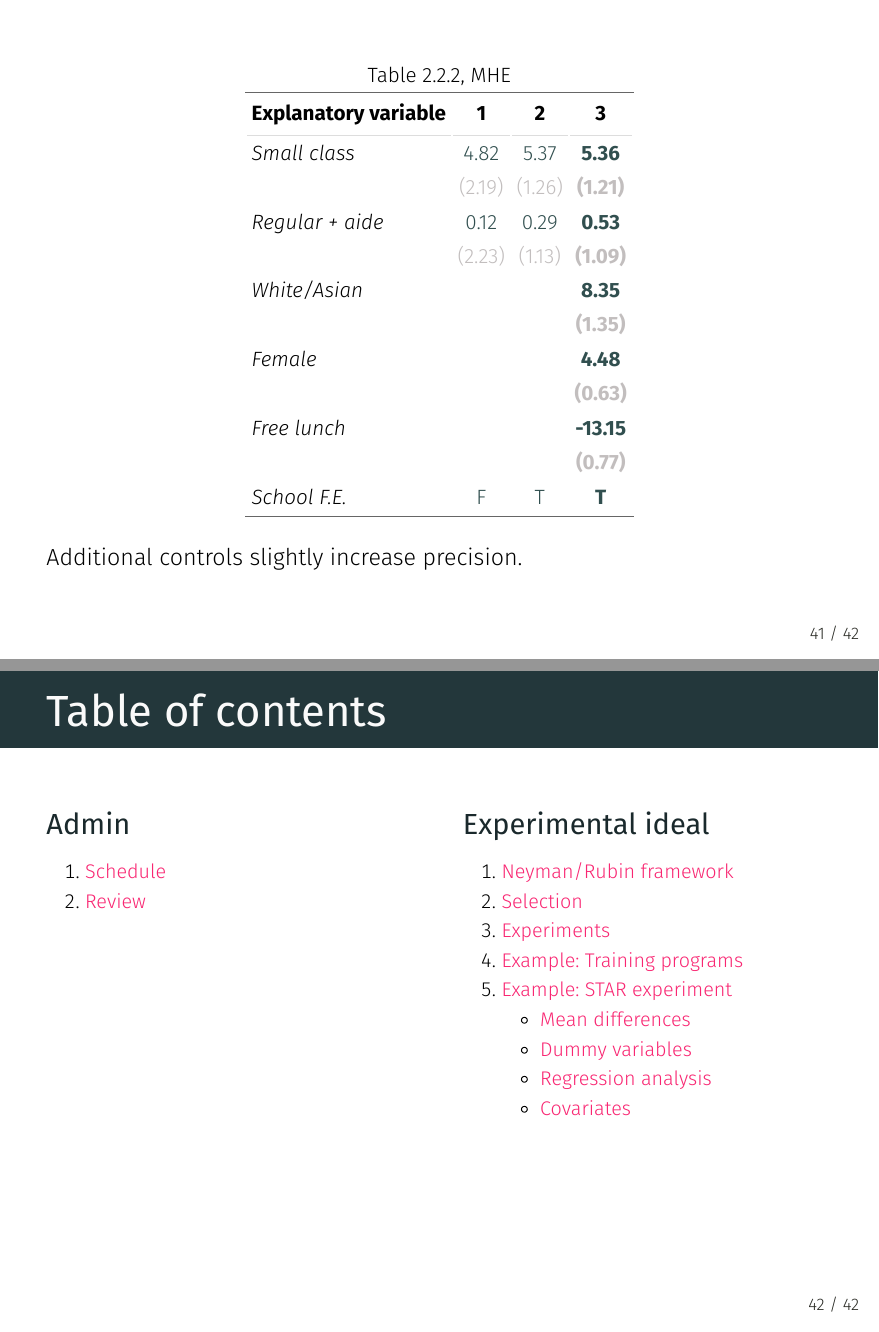
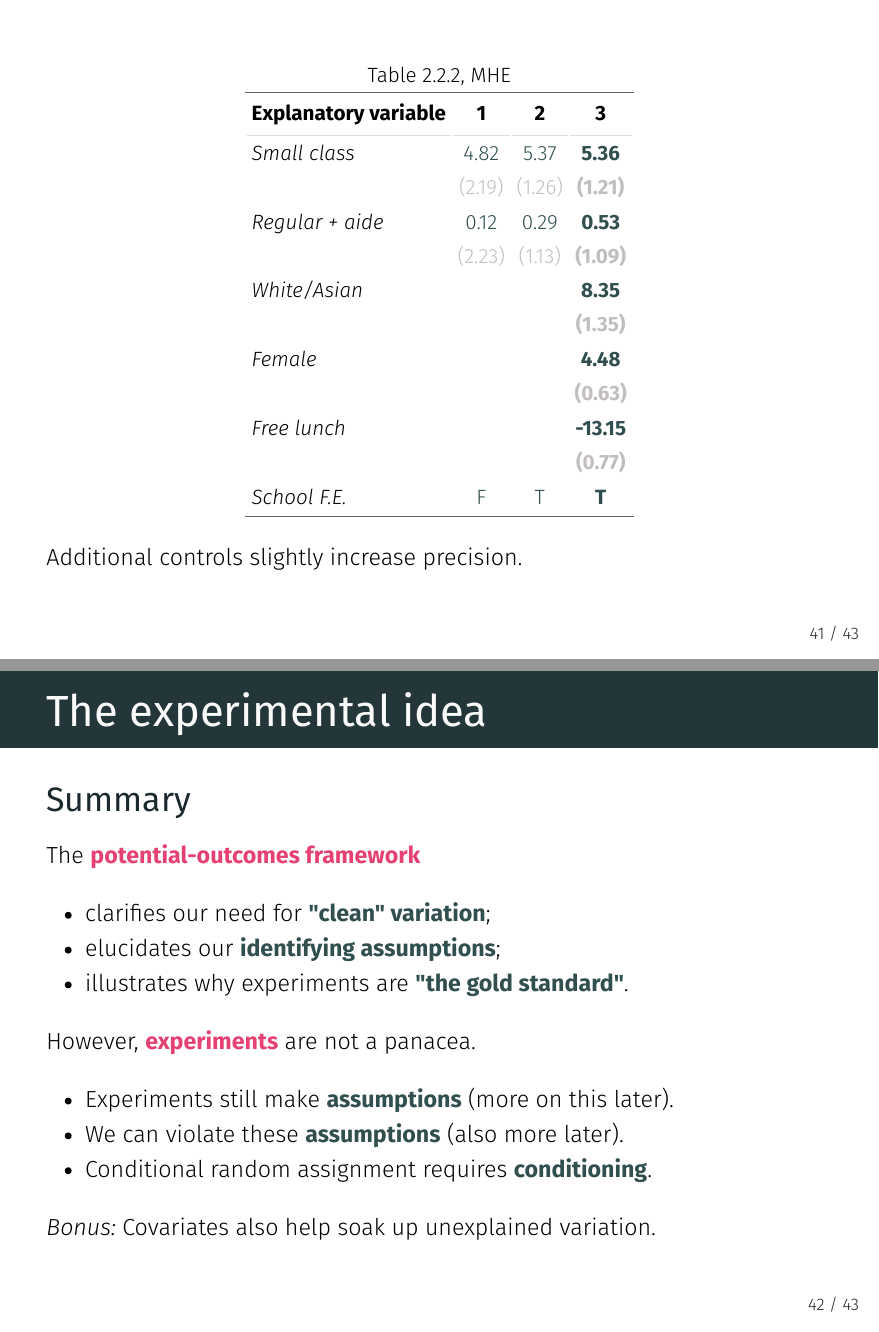
Before and after one commit to edrubin/EC607S24, an R Markdown document (notes-lecture/lec02/notes.rmd): pages 115 and 116 of 116 before the commit and pages 115 and 118 of 119 after it, joined at a grey line. The pictures show the output file notes-lecture/lec02/notes.pdf that the author committed with the source.

Commit message:
add summary slide to lec 2

```diff
--- a/notes-lecture/lec02/notes.rmd
+++ b/notes-lecture/lec02/notes.rmd
@@ -938,6 +938,29 @@ tab222 %>% column_spec(4, bold = T)
 Additional controls slightly increase precision.
 ---
 layout: false
+# The experimental idea
+## Summary
+
+The .hi[potential-outcomes framework]
+
+- clarifies our need for .b.slate["clean" variation];
+- elucidates our .b.slate[identifying assumptions];
+- illustrates why experiments are .b.slate["the gold standard"].
+
+--
+
+However, .hi[experiments] are not a panacea.
+
+- Experiments still make .b.slate[assumptions] (more on this later).
+- We can violate these .b.slate[assumptions] (also more later).
+- Conditional random assignment requires .b.slate[conditioning].
+
+--
+
+*Bonus:* Covariates also help soak up unexplained variation.
+
+---
+layout: false
 # Table of contents
 
 .pull-left[
```
Also changed, not shown: notes-lecture/lec02/notes.html, notes-lecture/lec02/notes.pdf, notes-lecture/lec02/notes.rmd (6 more changed lines).
